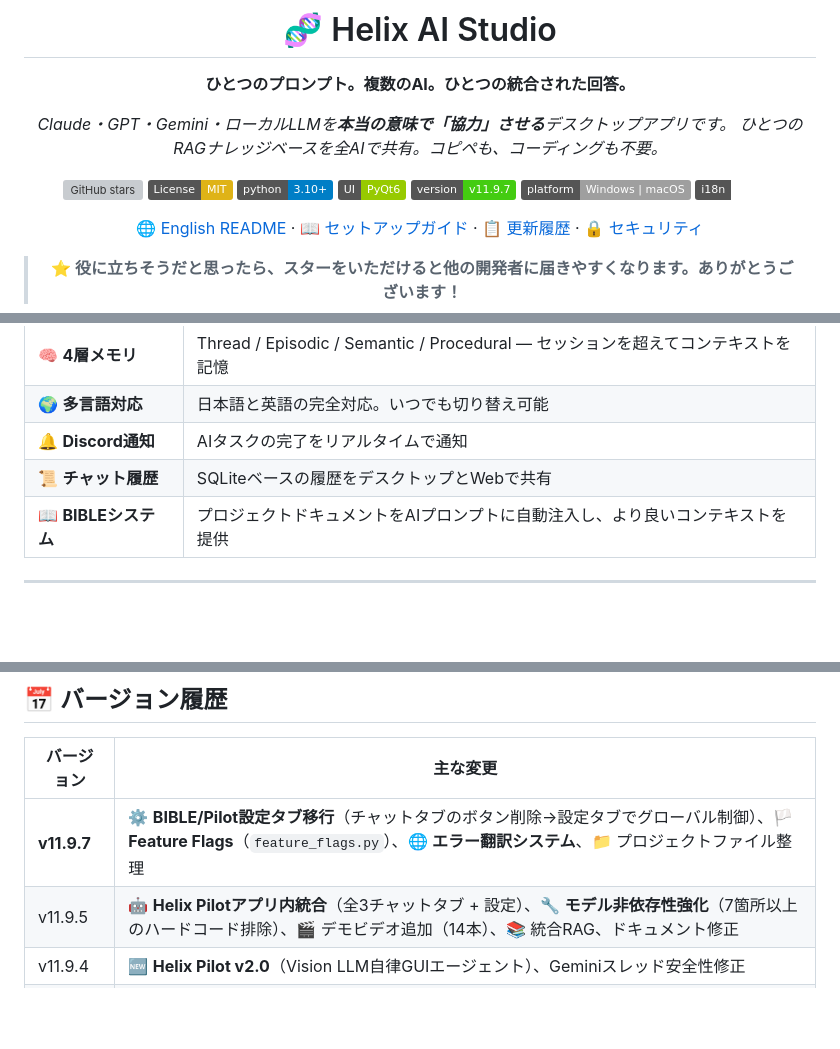
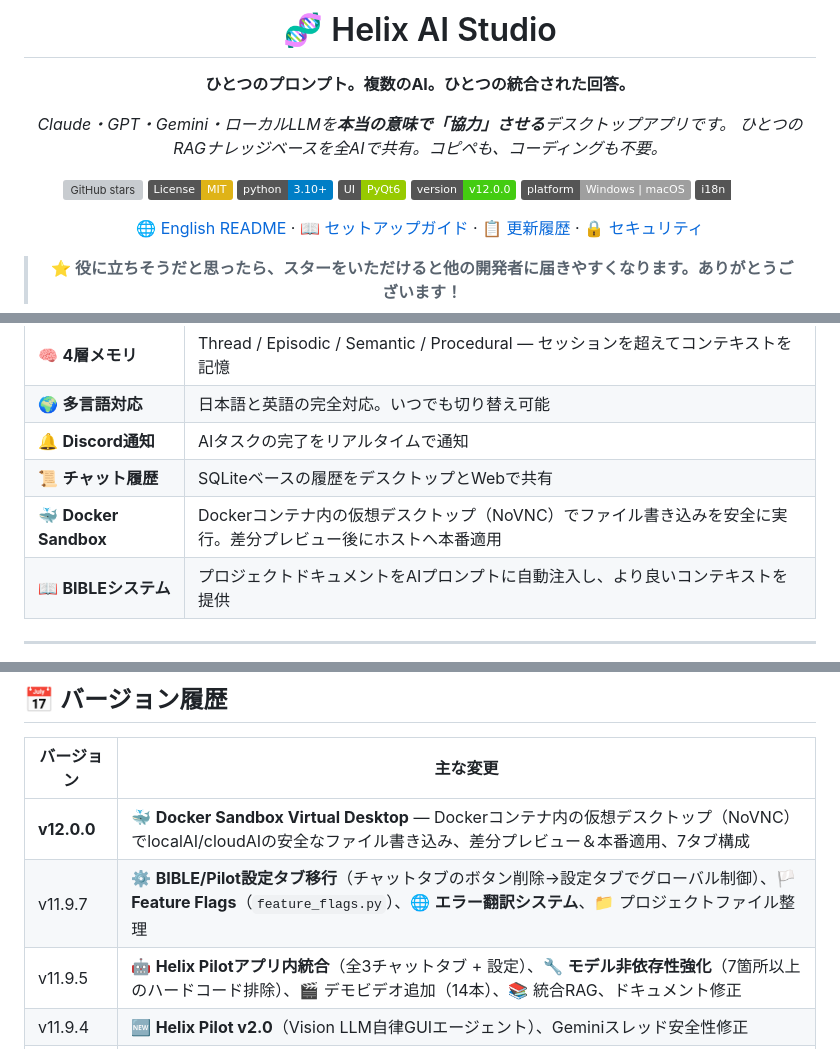
Before and after one commit to tsunamayo7/helix-ai-studio, a Markdown page: README_ja.md, 3 parts joined by grey strips. Rendered like a GitHub page; badges without logos; blank space fills up the shorter version; grey boxes are pictures that could not be loaded.

```diff
--- a/README_ja.md
+++ b/README_ja.md
@@ -14,7 +14,7 @@
 [![License: MIT](https://img.shields.io/badge/License-MIT-yellow.svg)](https://opensource.org/licenses/MIT)
 [![Python 3.10+](https://img.shields.io/badge/python-3.10+-blue.svg)](https://www.python.org/downloads/)
 [![PyQt6](https://img.shields.io/badge/UI-PyQt6-green.svg)](https://pypi.org/project/PyQt6/)
-[![Version](https://img.shields.io/badge/version-v11.9.7-brightgreen.svg)](https://github.com/tsunamayo7/helix-ai-studio/releases)
+[![Version](https://img.shields.io/badge/version-v12.0.0-brightgreen.svg)](https://github.com/tsunamayo7/helix-ai-studio/releases)
 ![Platform](https://img.shields.io/badge/platform-Windows%20%7C%20macOS-lightgrey)
 ![i18n](https://img.shields.io/badge/i18n-ja%20%7C%20en-emerald)
 
@@ -182,6 +182,7 @@ python HelixAIStudio.py
 | 🌍 **多言語対応** | 日本語と英語の完全対応。いつでも切り替え可能 |
 | 🔔 **Discord通知** | AIタスクの完了をリアルタイムで通知 |
 | 📜 **チャット履歴** | SQLiteベースの履歴をデスクトップとWebで共有 |
+| 🐳 **Docker Sandbox** | Dockerコンテナ内の仮想デスクトップ（NoVNC）でファイル書き込みを安全に実行。差分プレビュー後にホストへ本番適用 |
 | 📖 **BIBLEシステム** | プロジェクトドキュメントをAIプロンプトに自動注入し、より良いコンテキストを提供 |
 
 ---
@@ -332,7 +334,8 @@ python HelixAIStudio.py
 
 | バージョン | 主な変更 |
 |----------|---------|
-| **v11.9.7** | ⚙️ **BIBLE/Pilot設定タブ移行**（チャットタブのボタン削除→設定タブでグローバル制御）、🏳️ **Feature Flags**（`feature_flags.py`）、🌐 **エラー翻訳システム**、📁 プロジェクトファイル整理 |
+| **v12.0.0** | 🐳 **Docker Sandbox Virtual Desktop** — Dockerコンテナ内の仮想デスクトップ（NoVNC）でlocalAI/cloudAIの安全なファイル書き込み、差分プレビュー＆本番適用、7タブ構成 |
+| v11.9.7 | ⚙️ **BIBLE/Pilot設定タブ移行**（チャットタブのボタン削除→設定タブでグローバル制御）、🏳️ **Feature Flags**（`feature_flags.py`）、🌐 **エラー翻訳システム**、📁 プロジェクトファイル整理 |
 | v11.9.5 | 🤖 **Helix Pilotアプリ内統合**（全3チャットタブ + 設定）、🔧 **モデル非依存性強化**（7箇所以上のハードコード排除）、🎬 デモビデオ追加（14本）、📚 統合RAG、ドキュメント修正 |
 | v11.9.4 | 🆕 **Helix Pilot v2.0**（Vision LLM自律GUIエージェント）、Geminiスレッド安全性修正 |
 | v11.9.3 | プロバイダーベースのモデル分類、コンボ幅修正 |
```
Also changed, not shown: other parts of README_ja.md (+1 -0 lines), CHANGELOG.md (+30 -0 lines), README.md (+5 -2 lines).
